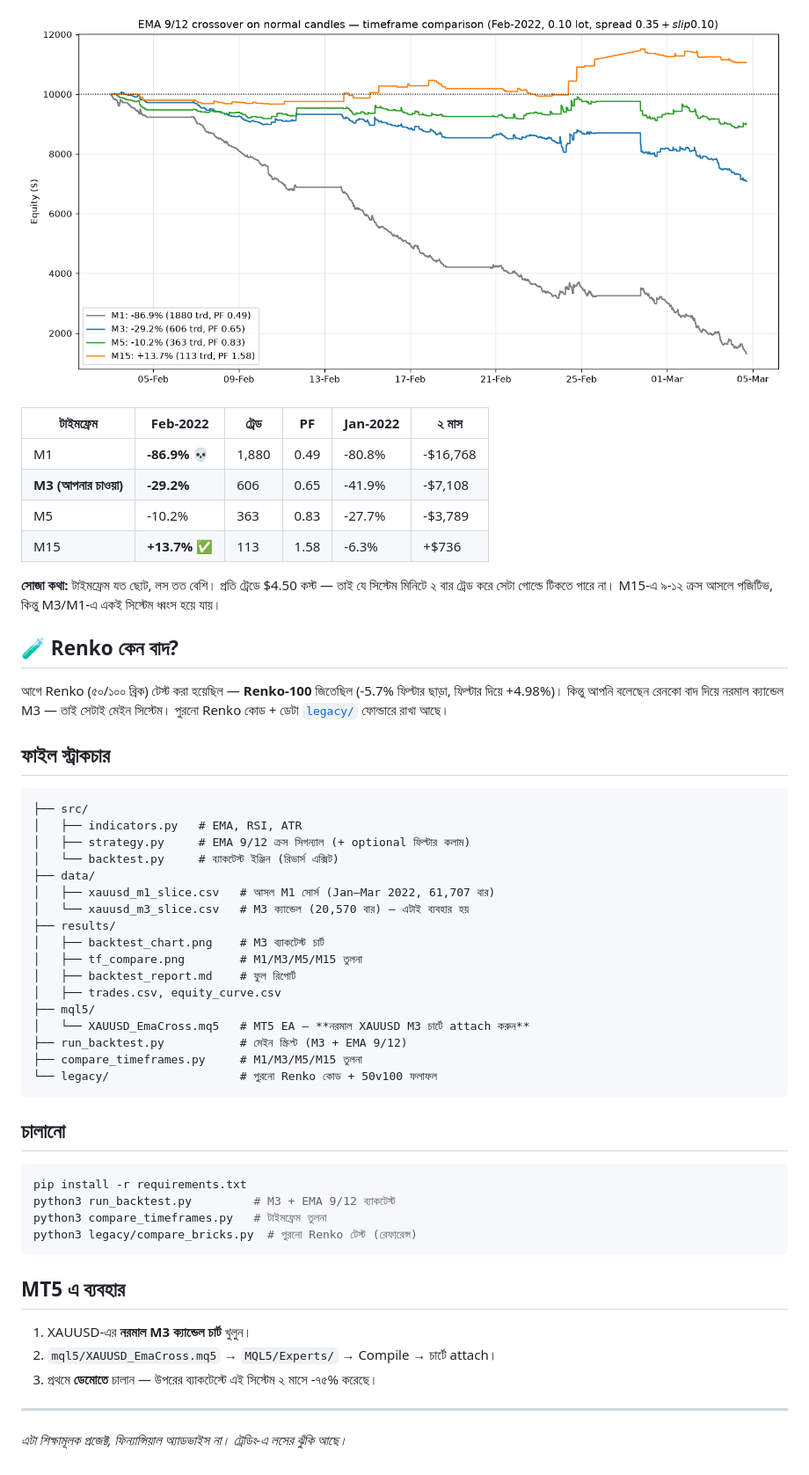
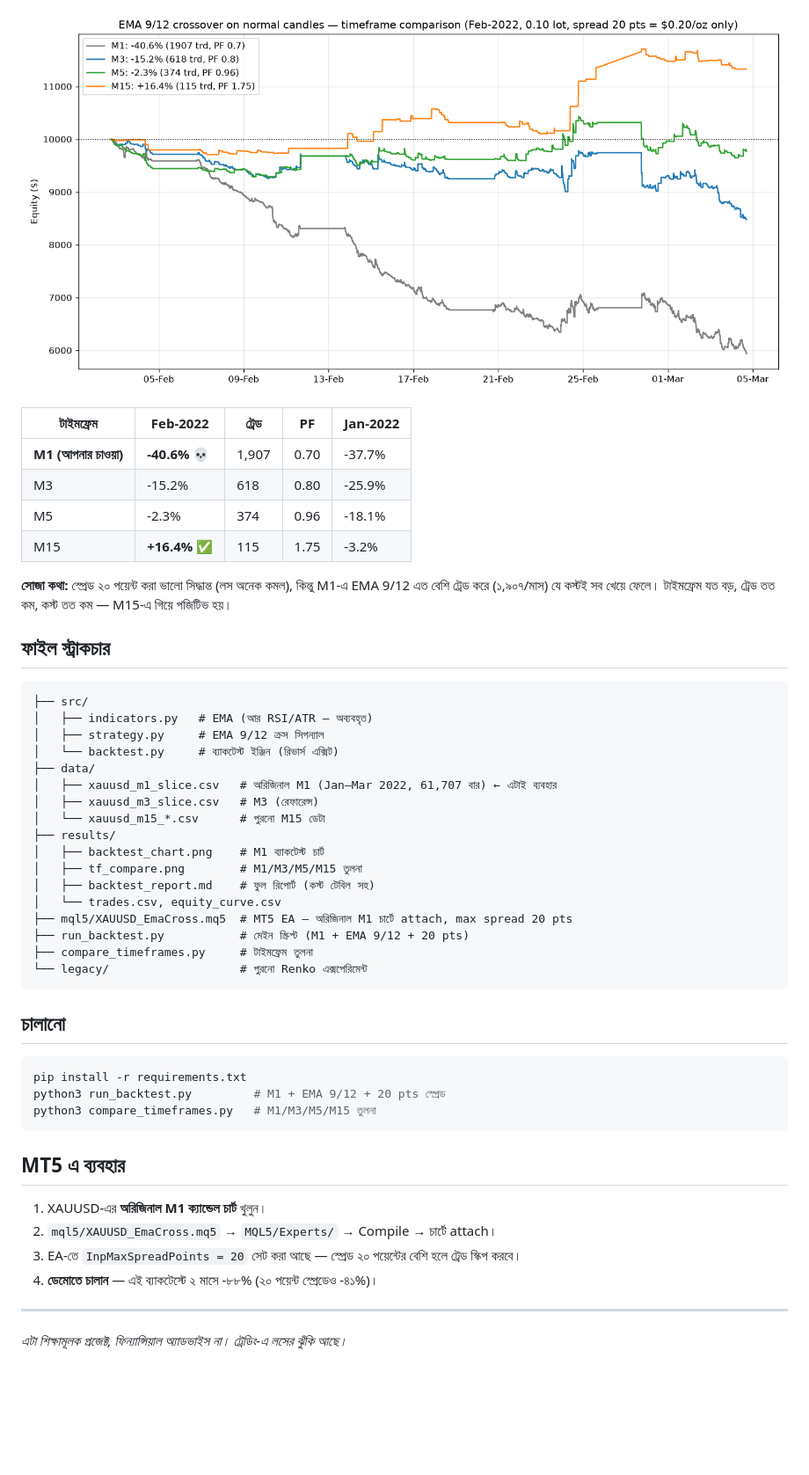
Before and after one commit to mehedi42x/MetaTrader5, a Markdown page: README.md, the part around one of its changes. Shown at 88% size. Rendered like a GitHub page; pictures changed too: results/tf_compare.png; blank space fills up the shorter version.

````diff
--- a/README.md
+++ b/README.md
@@ -31,60 +42,53 @@ EMA 9 / EMA 12 ক্রসওভার**। রেনকো সব বাদ।
 
 ![TF তুলনা](results/tf_compare.png)
 
-| টাইমফ্রেম | Feb-2022 | ট্রেড | PF | Jan-2022 | ২ মাস |
-|---|---|---|---|---|---|
-| M1 | **-86.9%** 💀 | 1,880 | 0.49 | -80.8% | -$16,768 |
-| **M3 (আপনার চাওয়া)** | **-29.2%** | 606 | 0.65 | -41.9% | -$7,108 |
-| M5 | -10.2% | 363 | 0.83 | -27.7% | -$3,789 |
-| M15 | **+13.7%** ✅ | 113 | 1.58 | -6.3% | +$736 |
+| টাইমফ্রেম | Feb-2022 | ট্রেড | PF | Jan-2022 |
+|---|---|---|---|---|
+| **M1 (আপনার চাওয়া)** | **-40.6%** 💀 | 1,907 | 0.70 | -37.7% |
+| M3 | -15.2% | 618 | 0.80 | -25.9% |
+| M5 | -2.3% | 374 | 0.96 | -18.1% |
+| M15 | **+16.4%** ✅ | 115 | 1.75 | -3.2% |
 
-**সোজা কথা:** টাইমফ্রেম যত ছোট, লস তত বেশি। প্রতি ট্রেডে $4.50 কস্ট — তাই
-যে সিস্টেম মিনিটে ২ বার ট্রেড করে সেটা গোল্ডে টিকতে পারে না।
-M15-এ ৯-১২ ক্রস আসলে পজিটিভ, কিন্তু M3/M1-এ একই সিস্টেম ধ্বংস হয়ে যায়।
-
-## 🧪 Renko কেন বাদ?
-
-আগে Renko (৫০/১০০ ব্রিক) টেস্ট করা হয়েছিল — **Renko-100** জিতেছিল
-(-5.7% ফিল্টার ছাড়া, ফিল্টার দিয়ে +4.98%)। কিন্তু আপনি বলেছেন রেনকো বাদ দিয়ে
-নরমাল ক্যান্ডেল M3 — তাই সেটাই মেইন সিস্টেম। পুরনো Renko কোড + ডেটা
-[`legacy/`](legacy/README.md) ফোল্ডারে রাখা আছে।
+**সোজা কথা:** স্প্রেড ২০ পয়েন্ট করা ভালো সিদ্ধান্ত (লস অনেক কমল), কিন্তু M1-এ
+EMA 9/12 এত বেশি ট্রেড করে (১,৯০৭/মাস) যে কস্টই সব খেয়ে ফেলে। টাইমফ্রেম যত বড়,
+ট্রেড তত কম, কস্ট তত কম — M15-এ গিয়ে পজিটিভ হয়।
 
 ## ফাইল স্ট্রাকচার
 
 ```
 ├── src/
-│   ├── indicators.py   # EMA, RSI, ATR
-│   ├── strategy.py     # EMA 9/12 ক্রস সিগন্যাল (+ optional ফিল্টার কলাম)
+│   ├── indicators.py   # EMA (আর RSI/ATR — অব্যবহৃত)
+│   ├── strategy.py     # EMA 9/12 ক্রস সিগন্যাল
 │   └── backtest.py     # ব্যাকটেস্ট ইঞ্জিন (রিভার্স এক্সিট)
 ├── data/
-│   ├── xauusd_m1_slice.csv   # আসল M1 সোর্স (Jan–Mar 2022, 61,707 বার)
-│   └── xauusd_m3_slice.csv   # M3 ক্যান্ডেল (20,570 বার) — এটাই ব্যবহার হয়
+│   ├── xauusd_m1_slice.csv   # অরিজিনাল M1 (Jan–Mar 2022, 61,707 বার) ← এটাই ব্যবহার
+│   ├── xauusd_m3_slice.csv   # M3 (রেফারেন্স)
+│   └── xauusd_m15_*.csv      # পুরনো M15 ডেটা
 ├── results/
-│   ├── backtest_chart.png    # M3 ব্যাকটেস্ট চার্ট
+│   ├── backtest_chart.png    # M1 ব্যাকটেস্ট চার্ট
 │   ├── tf_compare.png        # M1/M3/M5/M15 তুলনা
-│   ├── backtest_report.md    # ফুল রিপোর্ট
-│   ├── trades.csv, equity_curve.csv
-├── mql5/
-│   └── XAUUSD_EmaCross.mq5   # MT5 EA — **নরমাল XAUUSD M3 চার্টে attach করুন**
-├── run_backtest.py           # মেইন স্ক্রিপ্ট (M3 + EMA 9/12)
-├── compare_timeframes.py     # M1/M3/M5/M15 তুলনা
-└── legacy/                   # পুরনো Renko কোড + 50v100 ফলাফল
+│   ├── backtest_report.md    # ফুল রিপোর্ট (কস্ট টেবিল সহ)
+│   └── trades.csv, equity_curve.csv
+├── mql5/XAUUSD_EmaCross.mq5  # MT5 EA — অরিজিনাল M1 চার্টে attach, max spread 20 pts
+├── run_backtest.py           # মেইন স্ক্রিপ্ট (M1 + EMA 9/12 + 20 pts)
+├── compare_timeframes.py     # টাইমফ্রেম তুলনা
+└── legacy/                   # পুরনো Renko এক্সপেরিমেন্ট
 ```
 
 ## চালানো
 
 ```bash
 pip install -r requirements.txt
-python3 run_backtest.py         # M3 + EMA 9/12 ব্যাকটেস্ট
-python3 compare_timeframes.py   # টাইমফ্রেম তুলনা
-python3 legacy/compare_bricks.py  # পুরনো Renko টেস্ট (রেফারেন্স)
+python3 run_backtest.py         # M1 + EMA 9/12 + 20 pts স্প্রেড
+python3 compare_timeframes.py   # M1/M3/M5/M15 তুলনা
 ```
 
 ## MT5 এ ব্যবহার
 
-1. XAUUSD-এর **নরমাল M3 ক্যান্ডেল চার্ট** খুলুন।
+1. XAUUSD-এর **অরিজিনাল M1 ক্যান্ডেল চার্ট** খুলুন।
 2. `mql5/XAUUSD_EmaCross.mq5` → `MQL5/Experts/` → Compile → চার্টে attach।
-3. প্রথমে **ডেমোতে** চালান — উপরের ব্যাকটেস্টে এই সিস্টেম ২ মাসে -৭৫% করেছে।
+3. EA-তে `InpMaxSpreadPoints = 20` সেট করা আছে — স্প্রেড ২০ পয়েন্টের বেশি হলে ট্রেড স্কিপ করবে।
+4. **ডেমোতে চালান** — এই ব্যাকটেস্টে ২ মাসে -৮৮% (২০ পয়েন্ট স্প্রেডেও -৪১%)।
 
 ---
 *এটা শিক্ষামূলক প্রজেক্ট, ফিন্যান্সিয়াল অ্যাডভাইস না। ট্রেডিং-এ লসের ঝুঁকি আছে।*
````
Also changed, not shown: other parts of README.md (+25 -14 lines), results/backtest_report.md (+29 -21 lines), results/backtest_chart.png, 5 other files.
